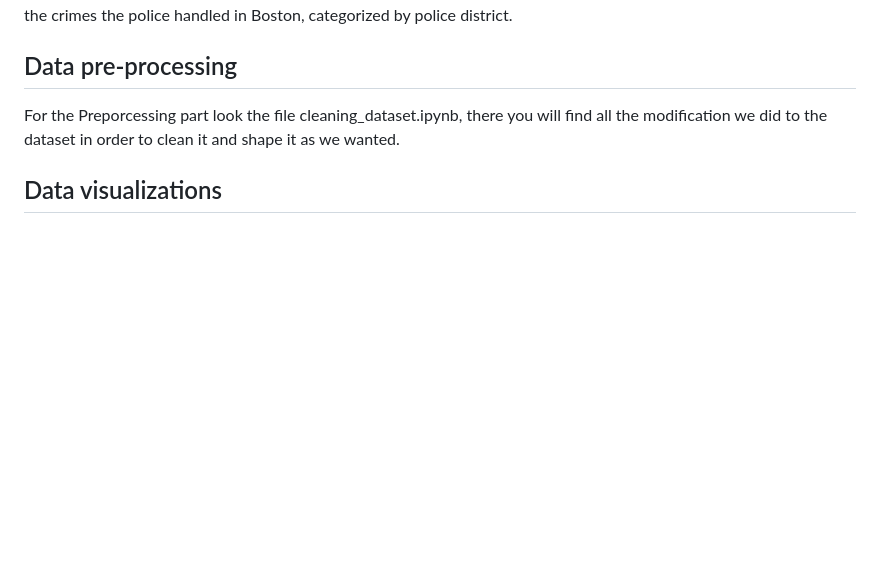
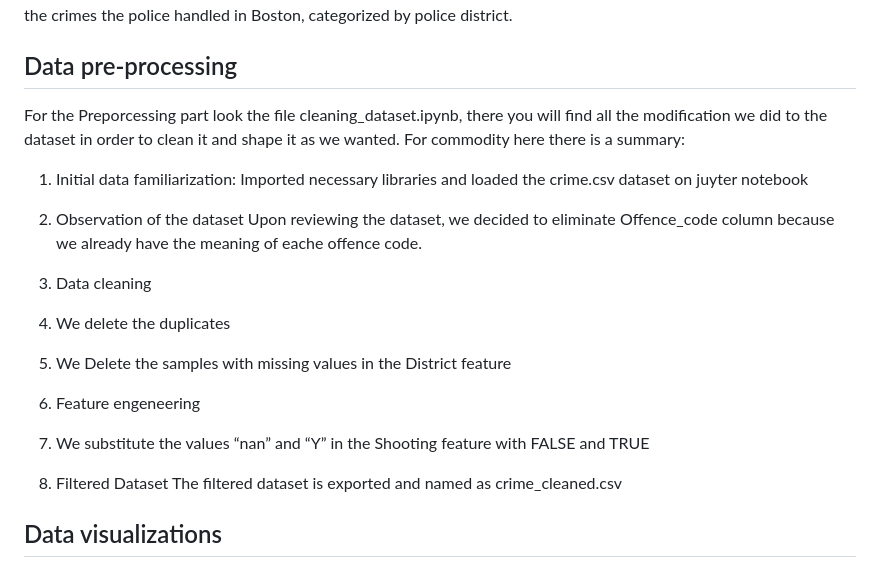
Before and after one commit to AlessiaBernacchia/data-visualization-crime-project, a Markdown page: README.md, the part around the change. Drawn GitHub-style; blank space fills up the shorter version.

Commit message:
Update README.md
Signed-off-by: Thetommigun432 <mrtom23@duck.com>

```diff
--- a/README.md
+++ b/README.md
@@ -25,7 +25,22 @@ This study is particularly valuable for residents of Boston, tourists, and indiv
 We used a dataset from Kaggle (URL: https://www.kaggle.com/datasets/AnalyzeBoston/crimes-in-boston) that includes data from the Boston Police Department over a four-year period. This dataset provides a detailed record of all the crimes the police handled in Boston, categorized by police district.
 
 ## Data pre-processing
-For the Preporcessing part look the file cleaning_dataset.ipynb, there you will find all the modification we did to the dataset in order to clean it and shape it as we wanted.
+For the Preporcessing part look the file cleaning_dataset.ipynb, there you will find all the modification we did to the dataset in order to clean it and shape it as we wanted. For commodity here there is a summary:
+
+1.    Initial data familiarization:
+Imported necessary libraries and loaded the crime.csv dataset on juyter notebook
+
+2.    Observation of the dataset
+             Upon reviewing the dataset, we decided to eliminate Offence_code column because we already have the meaning of eache offence code.
+3.    Data cleaning
+1.    We delete the duplicates
+2.    We Delete the samples with missing values in the District feature
+
+4.    Feature engeneering
+1.    We substitute the values “nan” and “Y” in the Shooting feature with FALSE and TRUE
+
+5.    Filtered Dataset
+The filtered dataset is exported and named as crime_cleaned.csv
 
 ## Data visualizations
 Sed enim ut sem viverra aliquet eget sit. Iaculis at erat pellentesque adipiscing commodo. Et pharetra pharetra massa massa ultricies mi quis hendrerit dolor. At tempor commodo ullamcorper a lacus vestibulum sed arcu. Ipsum faucibus vitae aliquet nec ullamcorper sit. Tempus quam pellentesque nec nam aliquam sem et tortor. Turpis egestas sed tempus urna et pharetra pharetra massa. Ridiculus mus mauris vitae ultricies leo integer malesuada nunc vel.
```
